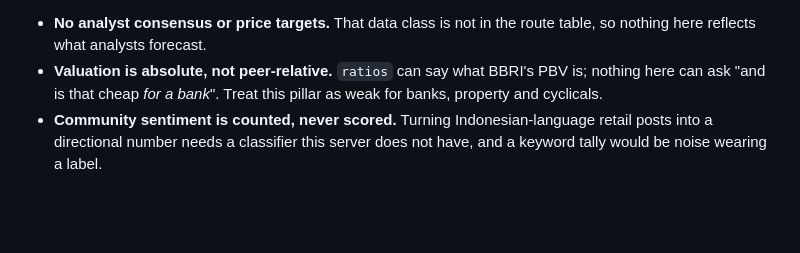
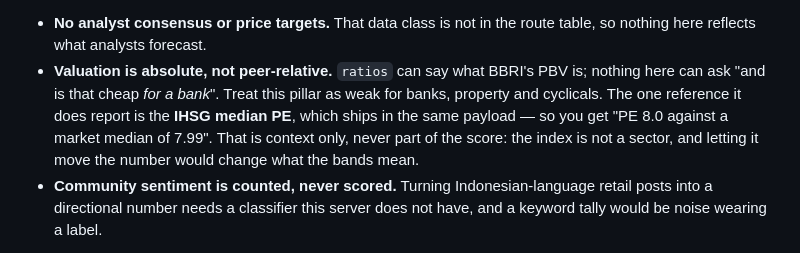
Before and after one commit to INo-xious/stockbit-mcp, a Markdown page: docs/FEATURES.md, the part around the change. GitHub-like rendering; blank space fills up the shorter version.

Commit message:
docs: note the IHSG median PE that analyze now reports as valuation context
It is the one peer reference in the payload, and the limits section should say what the tool
actually reports rather than only what it cannot do. Kept explicit that it never feeds the
score: the index is not a sector, and folding it in would quietly change what the absolute
bands mean.

```diff
--- a/docs/FEATURES.md
+++ b/docs/FEATURES.md
@@ -61,6 +61,9 @@ the real cause instead, which for an expired token is "run `stockbit-auth login`
   here reflects what analysts forecast.
 - **Valuation is absolute, not peer-relative.** `ratios` can say what BBRI's PBV is; nothing here can
   ask "and is that cheap *for a bank*". Treat this pillar as weak for banks, property and cyclicals.
+  The one reference it does report is the **IHSG median PE**, which ships in the same payload — so
+  you get "PE 8.0 against a market median of 7.99". That is context only, never part of the score:
+  the index is not a sector, and letting it move the number would change what the bands mean.
 - **Community sentiment is counted, never scored.** Turning Indonesian-language retail posts into a
   directional number needs a classifier this server does not have, and a keyword tally would be
   noise wearing a label.
```
